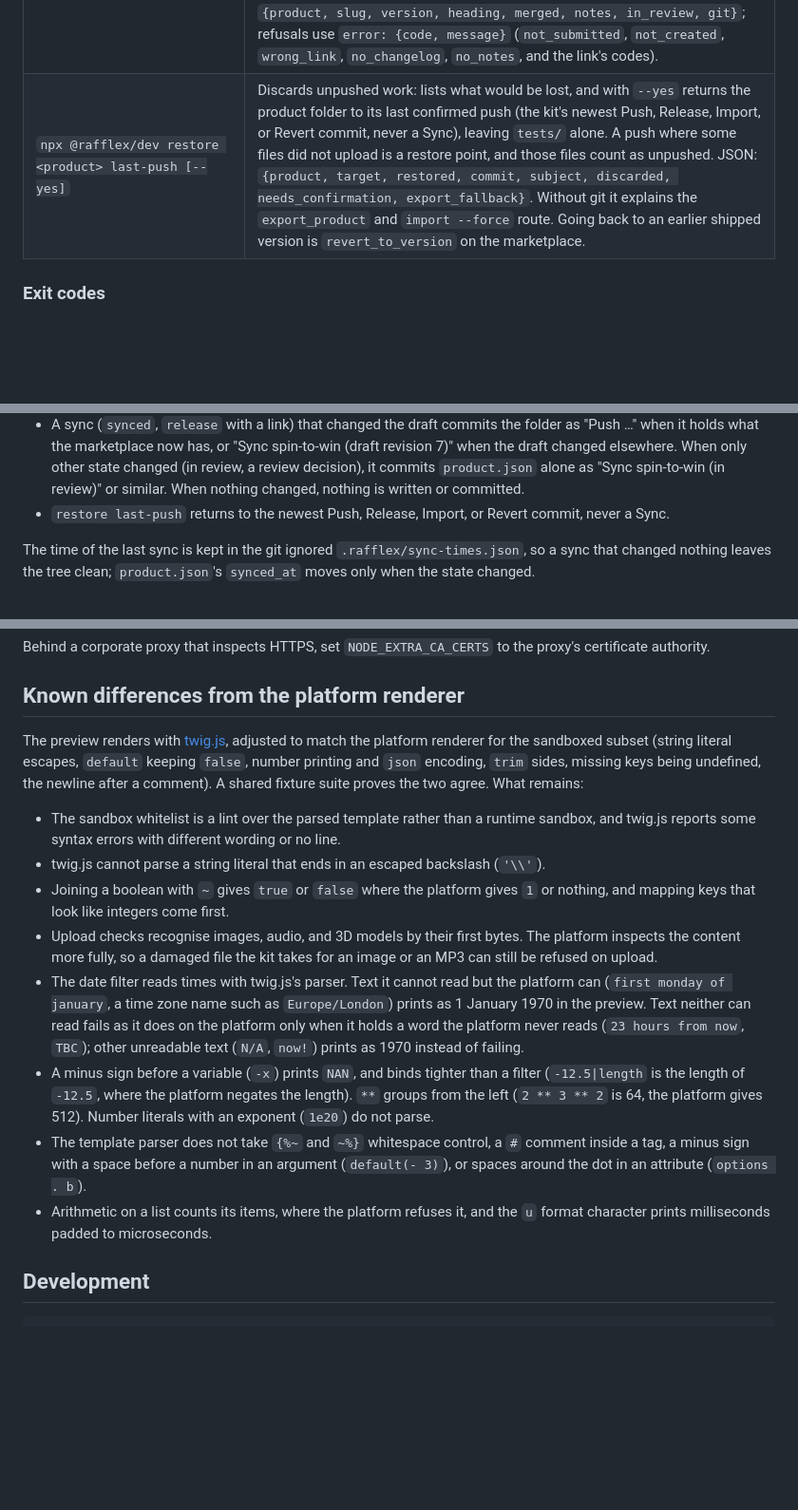
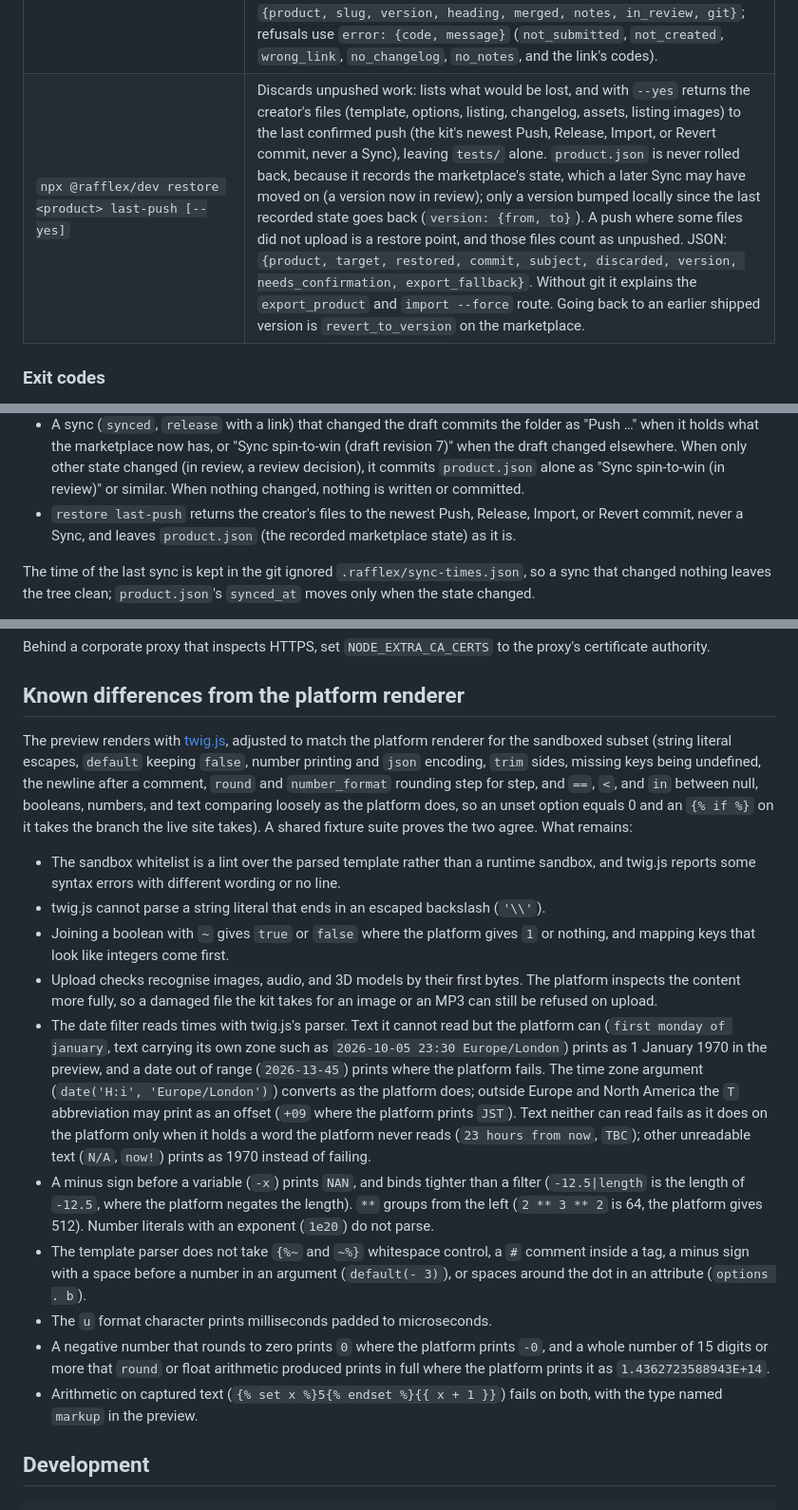
Before and after one commit to GFNI/rafflex-dev-kit, a Markdown page: README.md, 3 parts joined by grey strips. Shown at 95% size. GitHub-like rendering; blank space fills up the shorter version.

```diff
--- a/README.md
+++ b/README.md
@@ -59,6 +59,6 @@ Every command takes `--json` and exits 0 on success, 1 when a check finds a bloc
 | `npx @rafflex/dev synced <product> ["<sync_url>"]` | Records the product's marketplace state in `product.json`: from a sync link, with its `feedback`, or from a `get_product` result on standard input (the structured content or the whole tool result) when the AI's shell cannot reach the marketplace (a sandbox without network access), so the AI reads the product through its marketplace tools and pipes it in. A first sync of a folder never pushed records the slug and renames the folder to it; the version follows the server's draft. It commits as described in [The sync loop](#the-sync-loop); a state that differs only in its sync time is not written, and `stale_remote` and `status` use the newer of the time in `.rafflex/sync-times.json` and `product.json`'s `synced_at` (a fresh clone falls back to `product.json`). JSON: `{product, previous_product, slug, version, previous_version, renamed, notes, remote, feedback, git}`. Refusals use `error: {code, message}` (`not_created`, `wrong_link`, `wrong_product`, `no_link`, `invalid_input`, and the link's codes). |
 | `npx @rafflex/dev release <product> ["<sync_url>"]` | After `submit_for_review` succeeded: needs notes under `## Unreleased` (`no_notes`, also for a first version), moves them under `## <version> (submitted <date>)`, starts a fresh Unreleased, marks the draft as in review in the recorded state (so the app shows In review without another sync), commits the product folder, and tags `<slug>@<version>`. With a sync link it first reads the marketplace, and unless that version is in review (or already released) it changes nothing (no changelog edit, commit, or tag) and exits 1 with `not_submitted`, saying to call `submit_for_review` first; otherwise it records the fresh state instead of marking it. A version submitted again after changes were requested adds to its existing section; its tag is left where it is. JSON: `{product, slug, version, heading, merged, notes, in_review, git}`; refusals use `error: {code, message}` (`not_submitted`, `not_created`, `wrong_link`, `no_changelog`, `no_notes`, and the link's codes). |
-| `npx @rafflex/dev restore <product> last-push [--yes]` | Discards unpushed work: lists what would be lost, and with `--yes` returns the product folder to its last confirmed push (the kit's newest Push, Release, Import, or Revert commit, never a Sync), leaving `tests/` alone. A push where some files did not upload is a restore point, and those files count as unpushed. JSON: `{product, target, restored, commit, subject, discarded, needs_confirmation, export_fallback}`. Without git it explains the `export_product` and `import --force` route. Going back to an earlier shipped version is `revert_to_version` on the marketplace. |
+| `npx @rafflex/dev restore <product> last-push [--yes]` | Discards unpushed work: lists what would be lost, and with `--yes` returns the creator's files (template, options, listing, changelog, assets, listing images) to the last confirmed push (the kit's newest Push, Release, Import, or Revert commit, never a Sync), leaving `tests/` alone. `product.json` is never rolled back, because it records the marketplace's state, which a later Sync may have moved on (a version now in review); only a version bumped locally since the last recorded state goes back (`version: {from, to}`). A push where some files did not upload is a restore point, and those files count as unpushed. JSON: `{product, target, restored, commit, subject, discarded, version, needs_confirmation, export_fallback}`. Without git it explains the `export_product` and `import --force` route. Going back to an earlier shipped version is `revert_to_version` on the marketplace. |
 
 ### Exit codes
 
@@ -102,7 +102,7 @@ The kit only ever commits the product concerned; the AI commits its own verified
 * `import` commits "Import spin-to-win from the marketplace" (or "Revert spin-to-win to 2.0.0 as 3.0.1" after `revert_to_version`).
 * `push` commits "Push spin-to-win 1.3.0 (draft revision 8)", or "Push spin-to-win 1.3.0 (draft revision 8, 2 files not uploaded)" with the files that did not upload (or were refused as locked) left out, so they still show as changes. A push that changed nothing on the marketplace commits nothing.
 * A sync (`synced`, `release` with a link) that changed the draft commits the folder as "Push …" when it holds what the marketplace now has, or "Sync spin-to-win (draft revision 7)" when the draft changed elsewhere. When only other state changed (in review, a review decision), it commits `product.json` alone as "Sync spin-to-win (in review)" or similar. When nothing changed, nothing is written or committed.
-* `restore last-push` returns to the newest Push, Release, Import, or Revert commit, never a Sync.
+* `restore last-push` returns the creator's files to the newest Push, Release, Import, or Revert commit, never a Sync, and leaves `product.json` (the recorded marketplace state) as it is.
 
 The time of the last sync is kept in the git ignored `.rafflex/sync-times.json`, so a sync that changed nothing leaves the tree clean; `product.json`'s `synced_at` moves only when the state changed.
 
@@ -148,16 +148,18 @@ Behind a corporate proxy that inspects HTTPS, set `NODE_EXTRA_CA_CERTS` to the p
 
 ## Known differences from the platform renderer
 
-The preview renders with [twig.js](https://github.com/twigjs/twig.js), adjusted to match the platform renderer for the sandboxed subset (string literal escapes, `default` keeping `false`, number printing and `json` encoding, `trim` sides, missing keys being undefined, the newline after a comment). A shared fixture suite proves the two agree. What remains:
+The preview renders with [twig.js](https://github.com/twigjs/twig.js), adjusted to match the platform renderer for the sandboxed subset (string literal escapes, `default` keeping `false`, number printing and `json` encoding, `trim` sides, missing keys being undefined, the newline after a comment, `round` and `number_format` rounding step for step, and `==`, `<`, and `in` between null, booleans, numbers, and text comparing loosely as the platform does, so an unset option equals 0 and an `{% if %}` on it takes the branch the live site takes). A shared fixture suite proves the two agree. What remains:
 
 * The sandbox whitelist is a lint over the parsed template rather than a runtime sandbox, and twig.js reports some syntax errors with different wording or no line.
 * twig.js cannot parse a string literal that ends in an escaped backslash (`'\\'`).
 * Joining a boolean with `~` gives `true` or `false` where the platform gives `1` or nothing, and mapping keys that look like integers come first.
 * Upload checks recognise images, audio, and 3D models by their first bytes. The platform inspects the content more fully, so a damaged file the kit takes for an image or an MP3 can still be refused on upload.
-* The date filter reads times with twig.js's parser. Text it cannot read but the platform can (`first monday of january`, a time zone name such as `Europe/London`) prints as 1 January 1970 in the preview. Text neither can read fails as it does on the platform only when it holds a word the platform never reads (`23 hours from now`, `TBC`); other unreadable text (`N/A`, `now!`) prints as 1970 instead of failing.
+* The date filter reads times with twig.js's parser. Text it cannot read but the platform can (`first monday of january`, text carrying its own zone such as `2026-10-05 23:30 Europe/London`) prints as 1 January 1970 in the preview, and a date out of range (`2026-13-45`) prints where the platform fails. The time zone argument (`date('H:i', 'Europe/London')`) converts as the platform does; outside Europe and North America the `T` abbreviation may print as an offset (`+09` where the platform prints `JST`). Text neither can read fails as it does on the platform only when it holds a word the platform never reads (`23 hours from now`, `TBC`); other unreadable text (`N/A`, `now!`) prints as 1970 instead of failing.
 * A minus sign before a variable (`-x`) prints `NAN`, and binds tighter than a filter (`-12.5|length` is the length of `-12.5`, where the platform negates the length). `**` groups from the left (`2 ** 3 ** 2` is 64, the platform gives 512). Number literals with an exponent (`1e20`) do not parse.
 * The template parser does not take `{%~` and `~%}` whitespace control, a `#` comment inside a tag, a minus sign with a space before a number in an argument (`default(- 3)`), or spaces around the dot in an attribute (`options . b`).
-* Arithmetic on a list counts its items, where the platform refuses it, and the `u` format character prints milliseconds padded to microseconds.
+* The `u` format character prints milliseconds padded to microseconds.
+* A negative number that rounds to zero prints `0` where the platform prints `-0`, and a whole number of 15 digits or more that `round` or float arithmetic produced prints in full where the platform prints it as `1.4362723588943E+14`.
+* Arithmetic on captured text (`{% set x %}5{% endset %}{{ x + 1 }}`) fails on both, with the type named `markup` in the preview.
 
 ## Development
 
```
Also changed, not shown: other parts of README.md (+2 -2 lines), CHANGELOG.md (+12 -0 lines).
